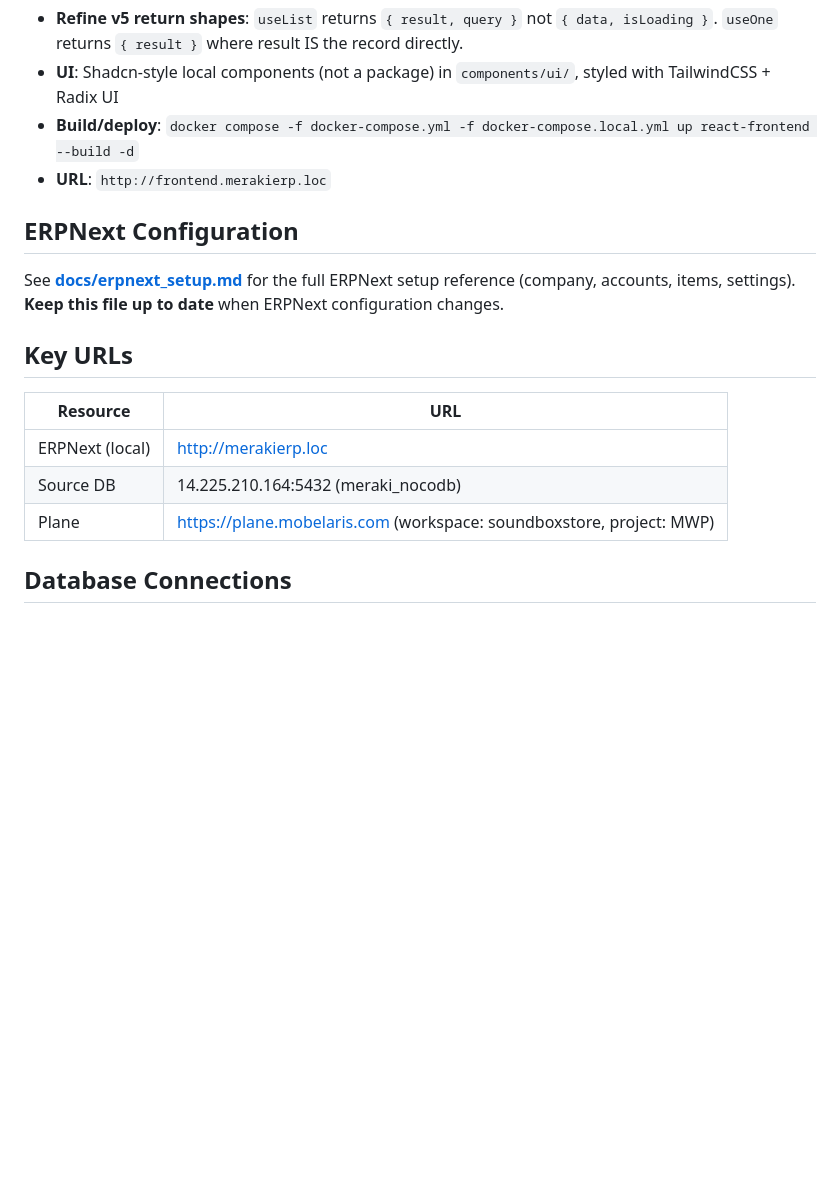
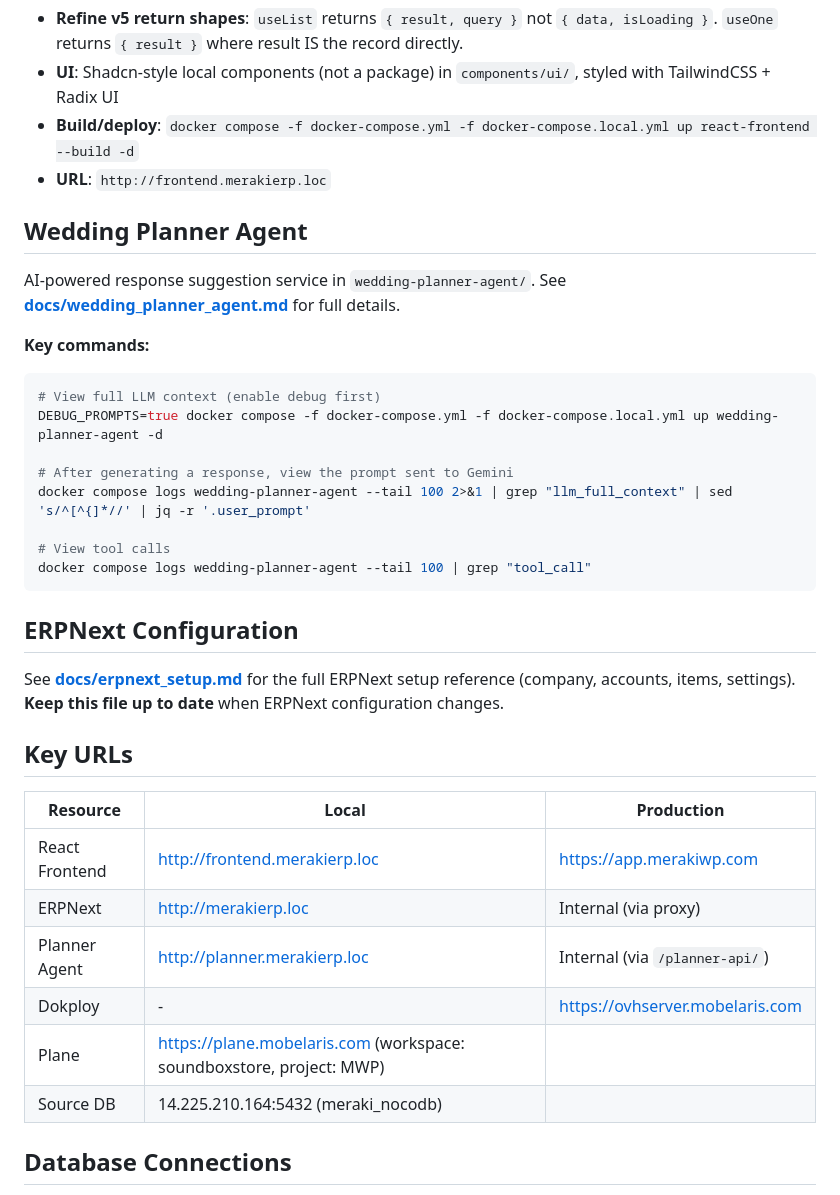
Before and after one commit to hieunguyenzzz/meraki-erpnext, a Markdown page: CLAUDE.md, the part around one of its changes. Rendered like a GitHub page; blank space fills up the shorter version.

````diff
--- a/CLAUDE.md
+++ b/CLAUDE.md
@@ -211,17 +246,36 @@ Key things to know:
 - **Build/deploy**: `docker compose -f docker-compose.yml -f docker-compose.local.yml up react-frontend --build -d`
 - **URL**: `http://frontend.merakierp.loc`
 
+## Wedding Planner Agent
+
+AI-powered response suggestion service in `wedding-planner-agent/`. See **[docs/wedding_planner_agent.md](./docs/wedding_planner_agent.md)** for full details.
+
+**Key commands:**
+```bash
+# View full LLM context (enable debug first)
+DEBUG_PROMPTS=true docker compose -f docker-compose.yml -f docker-compose.local.yml up wedding-planner-agent -d
+
+# After generating a response, view the prompt sent to Gemini
+docker compose logs wedding-planner-agent --tail 100 2>&1 | grep "llm_full_context" | sed 's/^[^{]*//' | jq -r '.user_prompt'
+
+# View tool calls
+docker compose logs wedding-planner-agent --tail 100 | grep "tool_call"
+```
+
 ## ERPNext Configuration
 
 See **[docs/erpnext_setup.md](./docs/erpnext_setup.md)** for the full ERPNext setup reference (company, accounts, items, settings). **Keep this file up to date** when ERPNext configuration changes.
 
 ## Key URLs
 
-| Resource | URL |
-|----------|-----|
-| ERPNext (local) | http://merakierp.loc |
-| Source DB | 14.225.210.164:5432 (meraki_nocodb) |
-| Plane | https://plane.mobelaris.com (workspace: soundboxstore, project: MWP) |
+| Resource | Local | Production |
+|----------|-------|------------|
+| React Frontend | http://frontend.merakierp.loc | https://app.merakiwp.com |
+| ERPNext | http://merakierp.loc | Internal (via proxy) |
+| Planner Agent | http://planner.merakierp.loc | Internal (via `/planner-api/`) |
+| Dokploy | - | https://ovhserver.mobelaris.com |
+| Plane | https://plane.mobelaris.com (workspace: soundboxstore, project: MWP) ||
+| Source DB | 14.225.210.164:5432 (meraki_nocodb) ||
 
 ## Database Connections
 
````
Also changed, not shown: other parts of CLAUDE.md (+37 -2 lines).
